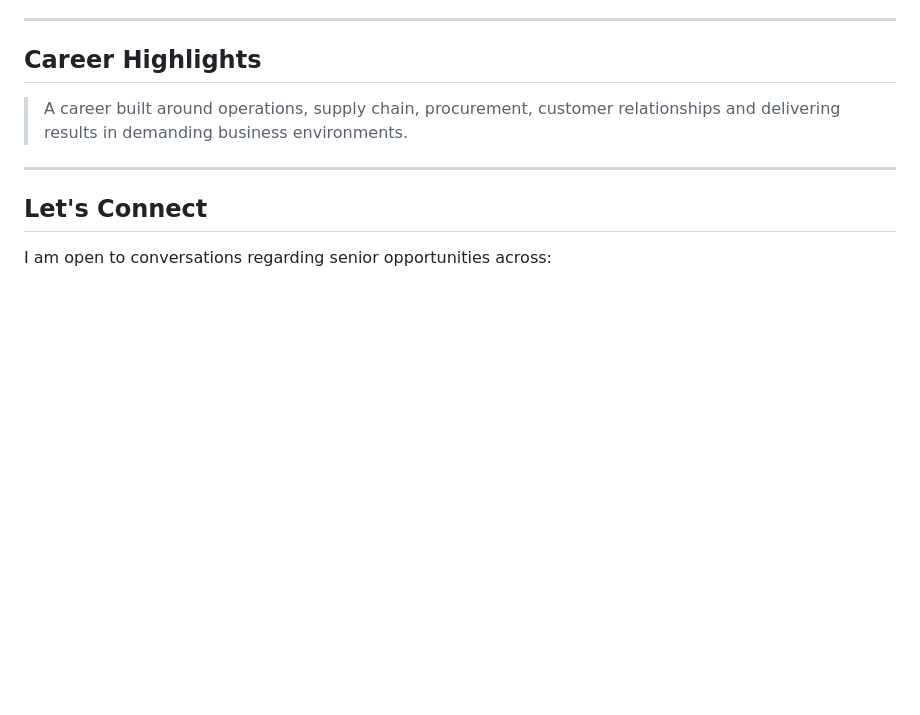
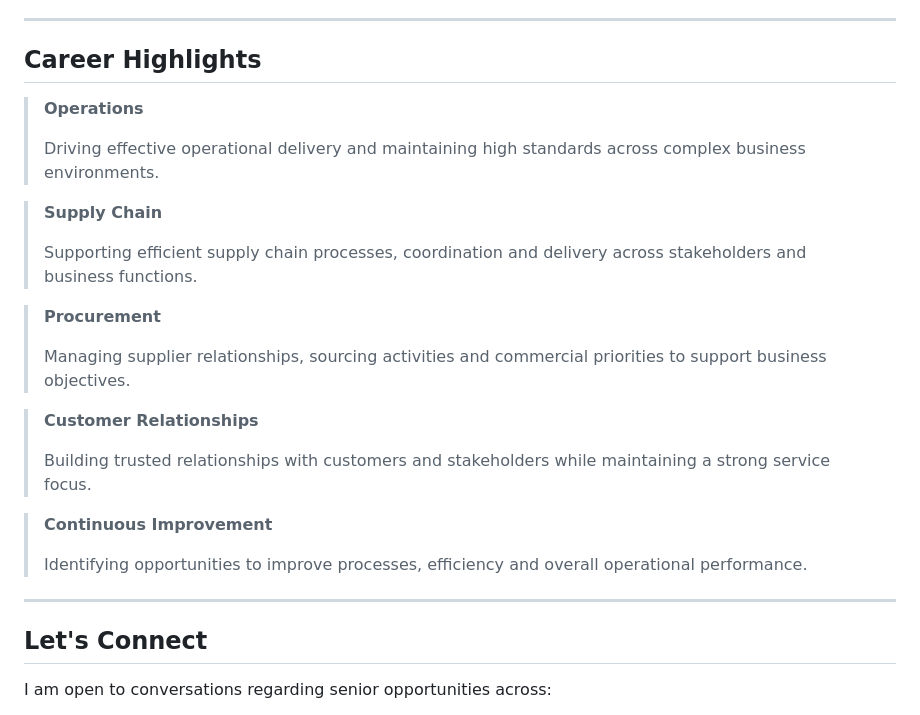
Before and after one commit to 16513/vicky-brown-portfolio, a Markdown page: README.md, the part around the change. Rendered like a GitHub page; blank space fills up the shorter version.

```diff
--- a/README.md
+++ b/README.md
@@ -89,8 +89,25 @@ Vicky's professional experience reflects a strong combination of operational lea
 
 ## Career Highlights
 
-> A career built around operations, supply chain, procurement, customer relationships and delivering results in demanding business environments.
+> **Operations**
+>
+> Driving effective operational delivery and maintaining high standards across complex business environments.
 
+> **Supply Chain**
+>
+> Supporting efficient supply chain processes, coordination and delivery across stakeholders and business functions.
+
+> **Procurement**
+>
+> Managing supplier relationships, sourcing activities and commercial priorities to support business objectives.
+
+> **Customer Relationships**
+>
+> Building trusted relationships with customers and stakeholders while maintaining a strong service focus.
+
+> **Continuous Improvement**
+>
+> Identifying opportunities to improve processes, efficiency and overall operational performance.
 ---
 
 ## Let's Connect
```
